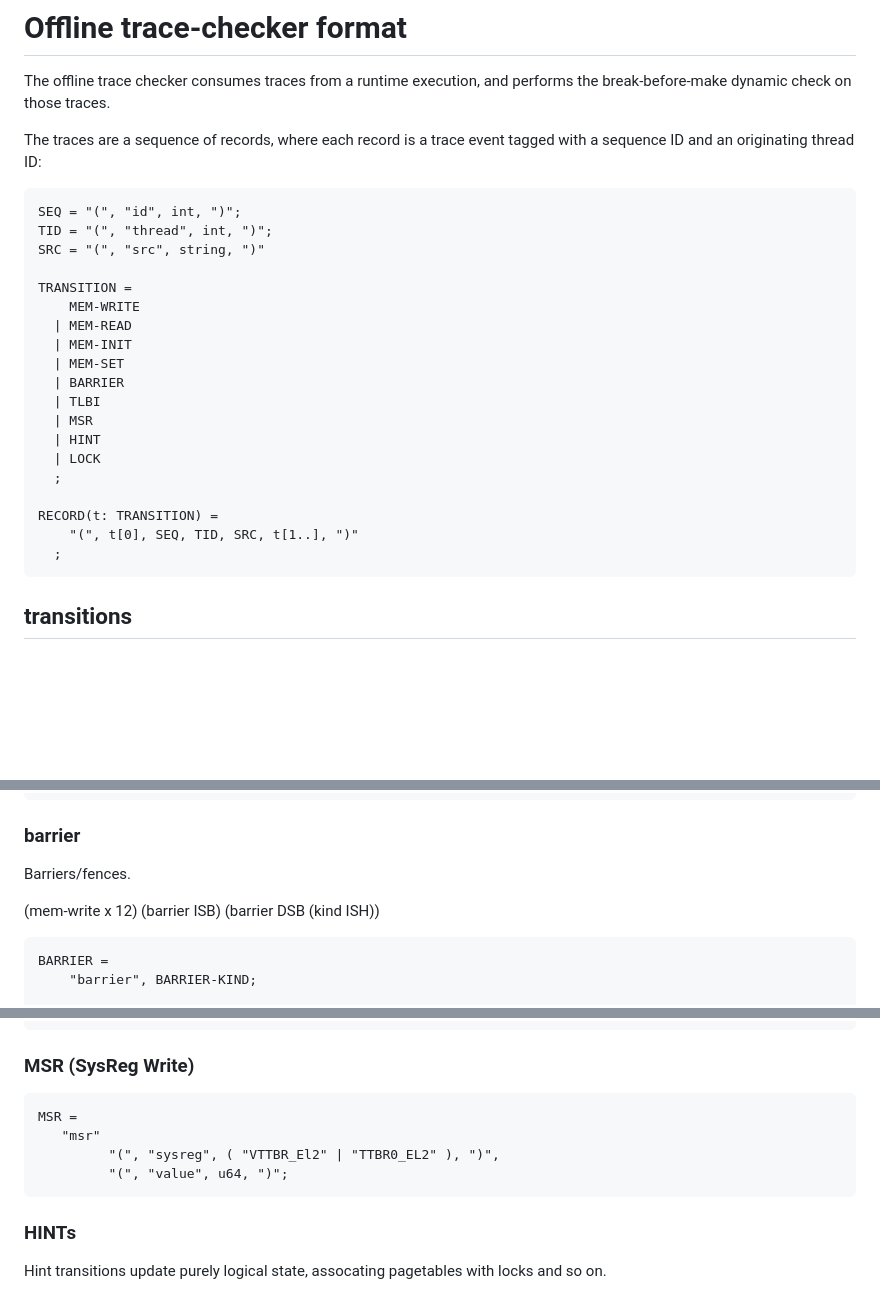
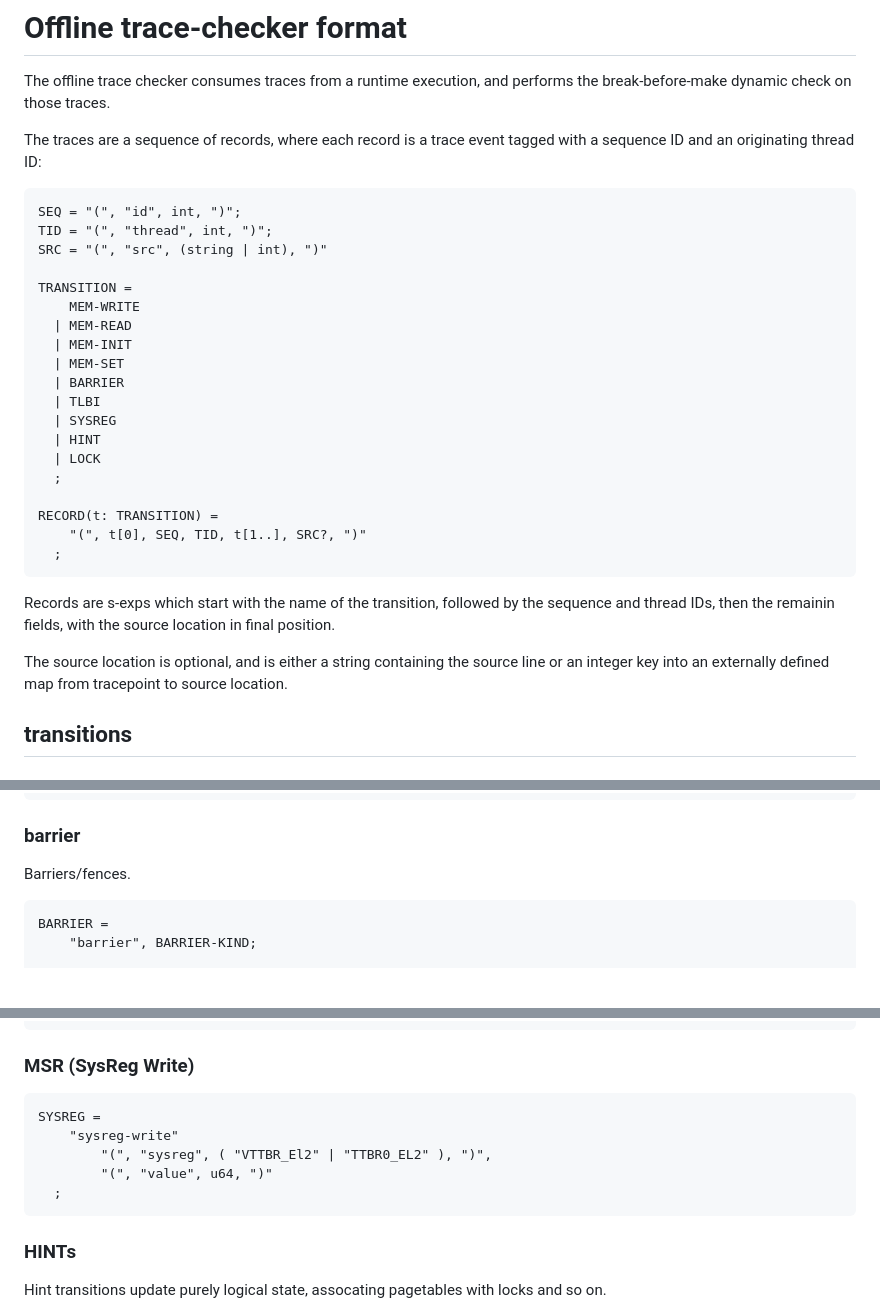
Before and after one commit to rems-project/casemate, a Markdown page: doc/trace-format.md, 3 parts joined by grey strips. Drawn GitHub-style; blank space fills up the shorter version.

Commit message:
(doc/trace-format) update trace format

````diff
--- a/doc/trace-format.md
+++ b/doc/trace-format.md
@@ -7,7 +7,7 @@ where each record is a trace event tagged with a sequence ID and an originating
 ```
 SEQ = "(", "id", int, ")";
 TID = "(", "thread", int, ")";
-SRC = "(", "src", string, ")"
+SRC = "(", "src", (string | int), ")"
 
 TRANSITION =
     MEM-WRITE
@@ -16,15 +16,24 @@ TRANSITION =
   | MEM-SET
   | BARRIER
   | TLBI
-  | MSR
+  | SYSREG
   | HINT
   | LOCK
   ;
 
 RECORD(t: TRANSITION) =
-    "(", t[0], SEQ, TID, SRC, t[1..], ")"
+    "(", t[0], SEQ, TID, t[1..], SRC?, ")"
   ;
 ```
+
+Records are s-exps which start with the name of the transition,
+followed by the sequence and thread IDs,
+then the remainin fields,
+with the source location in final position.
+
+The source location is optional,
+and is either a string containing the source line
+or an integer key into an externally defined map from tracepoint to source location.
 
 ## transitions
 
@@ -83,10 +92,6 @@ MEM-SET =
 ### barrier
 
 Barriers/fences.
-
-(mem-write x 12)
-(barrier ISB)
-(barrier DSB (kind ISH))
 
 ```
 BARRIER =
@@ -139,10 +144,11 @@ TLBI-OP-ADDR =
 ### MSR (SysReg Write)
 
 ```
-MSR =
-   "msr"
-         "(", "sysreg", ( "VTTBR_El2" | "TTBR0_EL2" ), ")",
-         "(", "value", u64, ")";
+SYSREG =
+    "sysreg-write"
+        "(", "sysreg", ( "VTTBR_El2" | "TTBR0_EL2" ), ")",
+        "(", "value", u64, ")"
+  ;
 ```
 
 ### HINTs
````
Also changed, not shown: other parts of doc/trace-format.md (+1 -1 lines).
